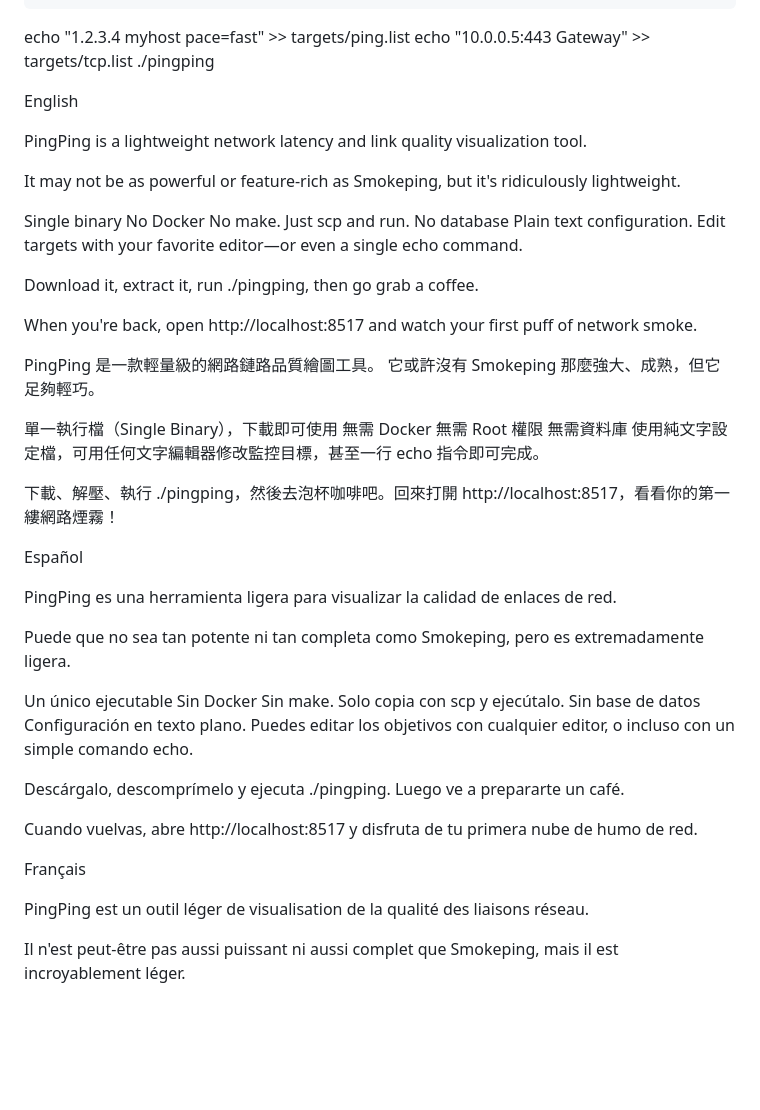
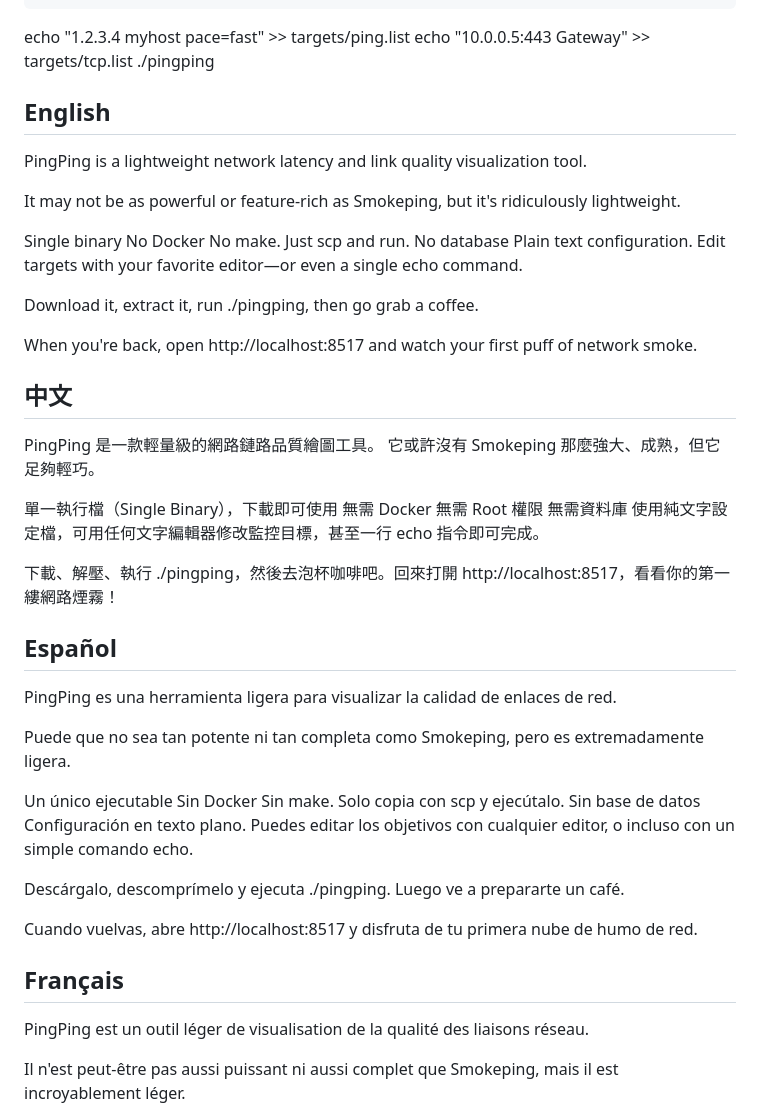
Before and after one commit to githubflyideas/pingping, a Markdown page: README.md, the part around one of its changes. Drawn GitHub-style; blank space fills up the shorter version.

```diff
--- a/README.md
+++ b/README.md
@@ -14,7 +14,7 @@ tar xzf pingping-v*-linux-amd64.tar.gz && cd pingping-*/
 ./pingping
 
 
-English
+## English
 
 PingPing is a lightweight network latency and link quality visualization tool.
 
@@ -30,6 +30,8 @@ Download it, extract it, run ./pingping, then go grab a coffee.
 
 When you're back, open http://localhost:8517 and watch your first puff of network smoke.
 
+## 中文
+
 PingPing 是一款輕量級的網路鏈路品質繪圖工具。
 它或許沒有 Smokeping 那麼強大、成熟，但它足夠輕巧。
 
@@ -42,7 +44,7 @@ PingPing 是一款輕量級的網路鏈路品質繪圖工具。
 下載、解壓、執行 ./pingping，然後去泡杯咖啡吧。回來打開 http://localhost:8517，看看你的第一縷網路煙霧！
 
 
-Español
+## Español
 
 PingPing es una herramienta ligera para visualizar la calidad de enlaces de red.
 
@@ -58,7 +60,7 @@ Descárgalo, descomprímelo y ejecuta ./pingping. Luego ve a prepararte un café
 
 Cuando vuelvas, abre http://localhost:8517 y disfruta de tu primera nube de humo de red.
 
-Français
+## Français
 
 PingPing est un outil léger de visualisation de la qualité des liaisons réseau.
 
```
Also changed, not shown: other parts of README.md (+15 -13 lines).
